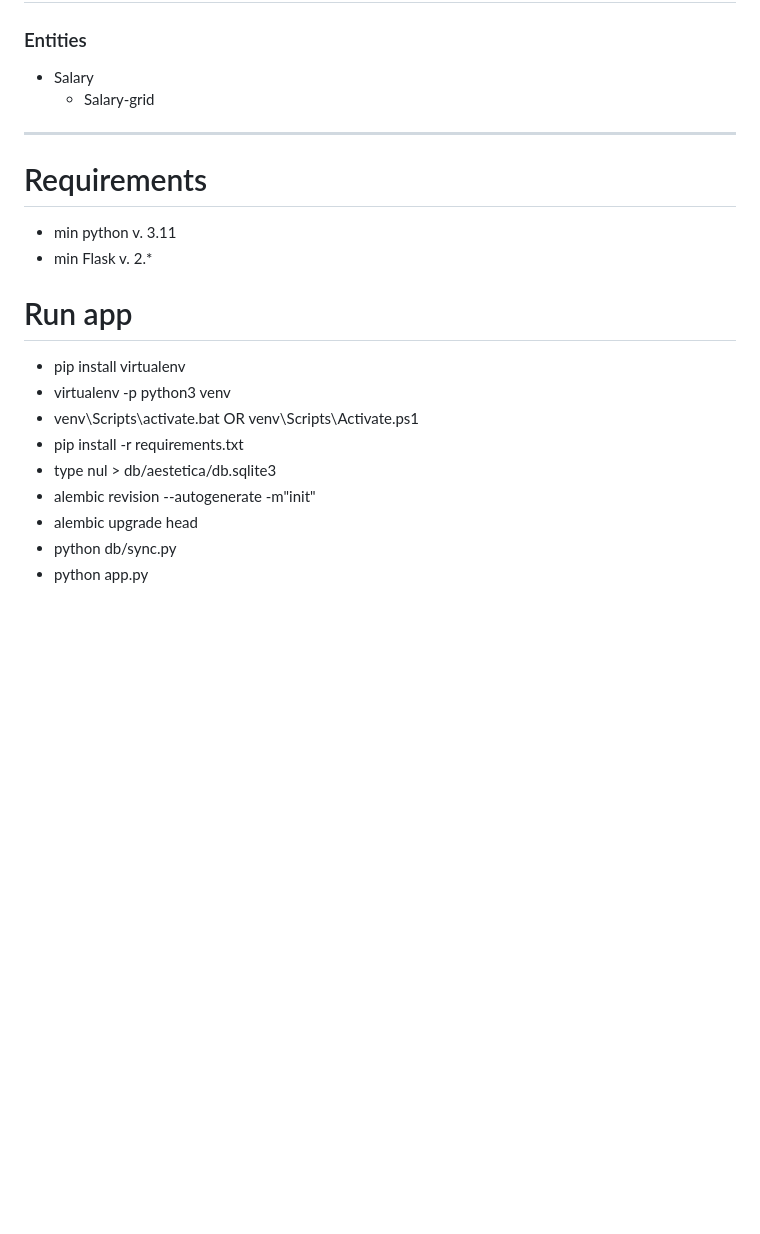
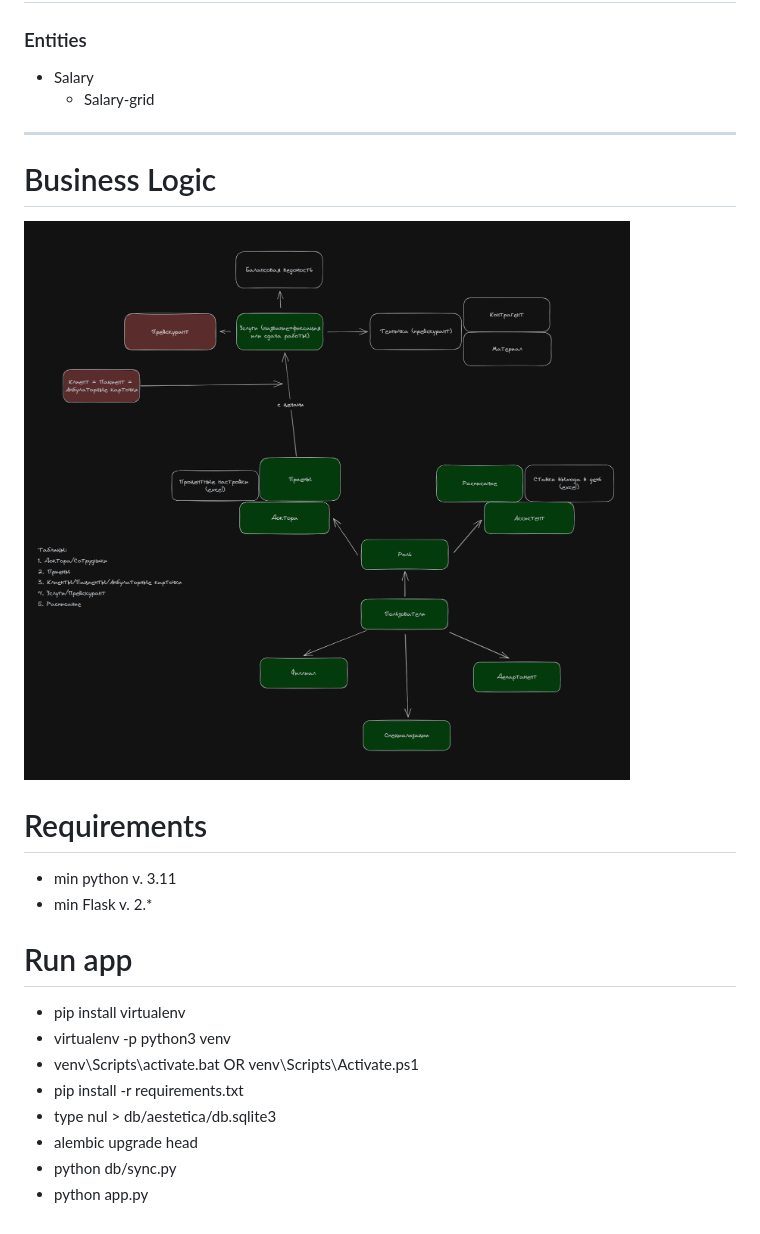
Before and after one commit to Aaliyah097/aestetica, a Markdown page: README.md, the part around the change. GitHub-like rendering; pictures changed too: assets/business_logic.png (added); blank space fills up the shorter version.

```diff
--- a/README.md
+++ b/README.md
@@ -34,9 +34,13 @@
 
 <hr>
 
+# Business Logic
+![business_logic.png](assets/business_logic.png)
+
 # Requirements
 - min python v. 3.11
 - min Flask v. 2.*
+
 
 # Run app
 - pip install virtualenv
@@ -44,7 +48,6 @@
 - venv\Scripts\activate.bat OR venv\Scripts\Activate.ps1
 - pip install -r requirements.txt
 - type nul > db/aestetica/db.sqlite3
-- alembic revision --autogenerate -m"init"
 - alembic upgrade head
 - python db/sync.py
 - python app.py
```
Also changed, not shown: 18 other files.
